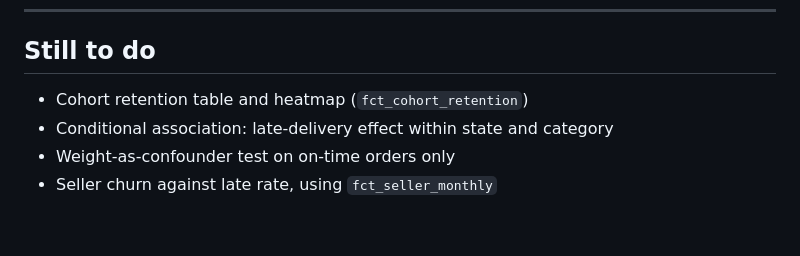
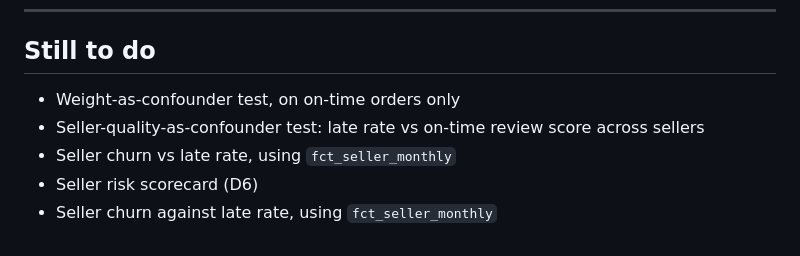
Before and after one commit to Harshit0998/olist-marketplace-health, a Markdown page: docs/findings.md, the part around one of its changes. Drawn GitHub-style.

```diff
--- a/docs/findings.md
+++ b/docs/findings.md
@@ -271,7 +326,8 @@ Establishing causation requires an experiment. That design is section 4 of the p
 
 ## Still to do
 
-- Cohort retention table and heatmap (`fct_cohort_retention`)
-- Conditional association: late-delivery effect within state and category
-- Weight-as-confounder test on on-time orders only
+- Weight-as-confounder test, on on-time orders only
+- Seller-quality-as-confounder test: late rate vs on-time review score across sellers
+- Seller churn vs late rate, using `fct_seller_monthly`
+- Seller risk scorecard (D6)
 - Seller churn against late rate, using `fct_seller_monthly`
```
Also changed, not shown: other parts of docs/findings.md (+68 -13 lines), docs/data_quality_log.md (+29 -75 lines), docs/img/monthly_overview.png, 6 other files.
